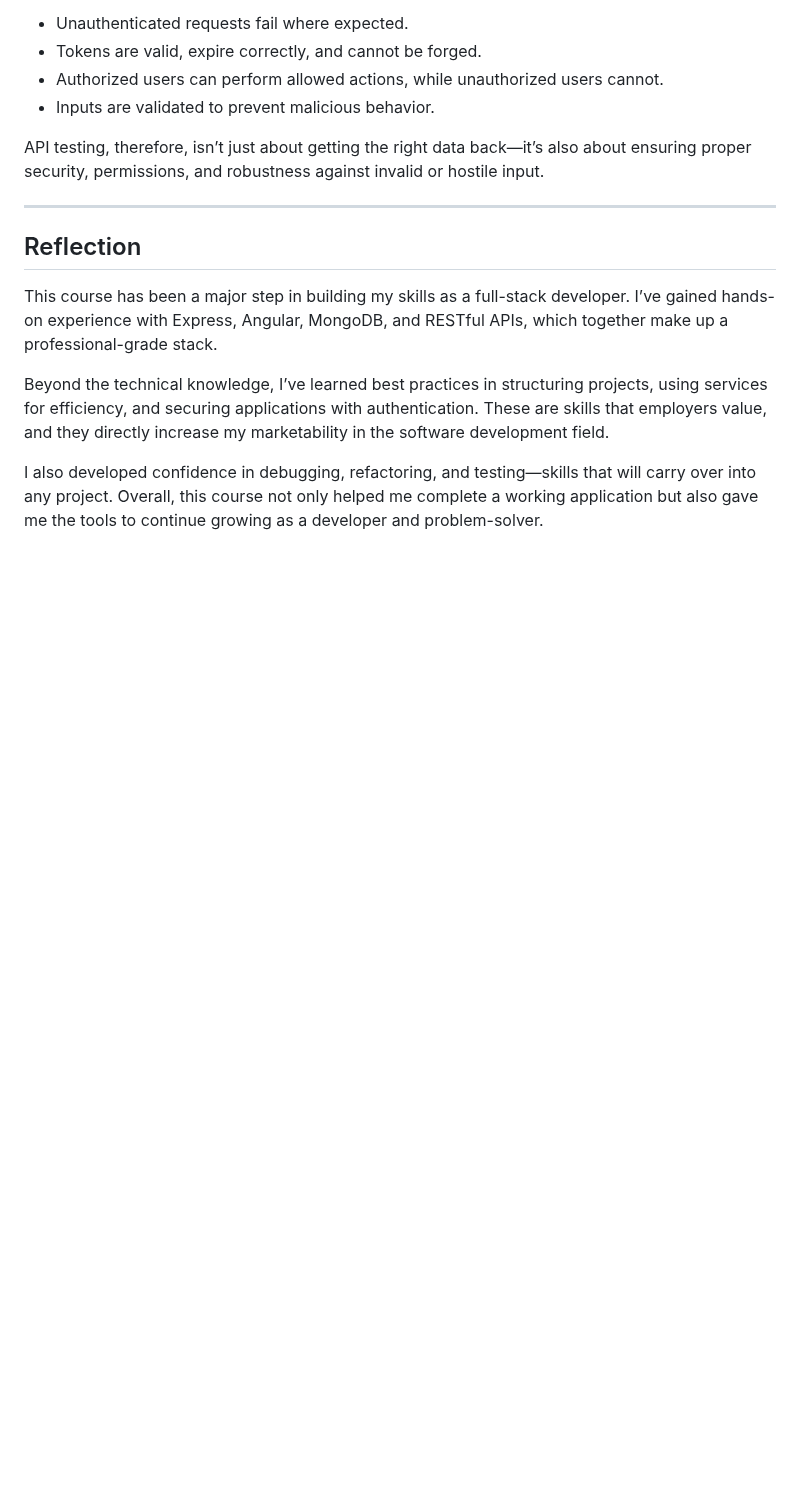
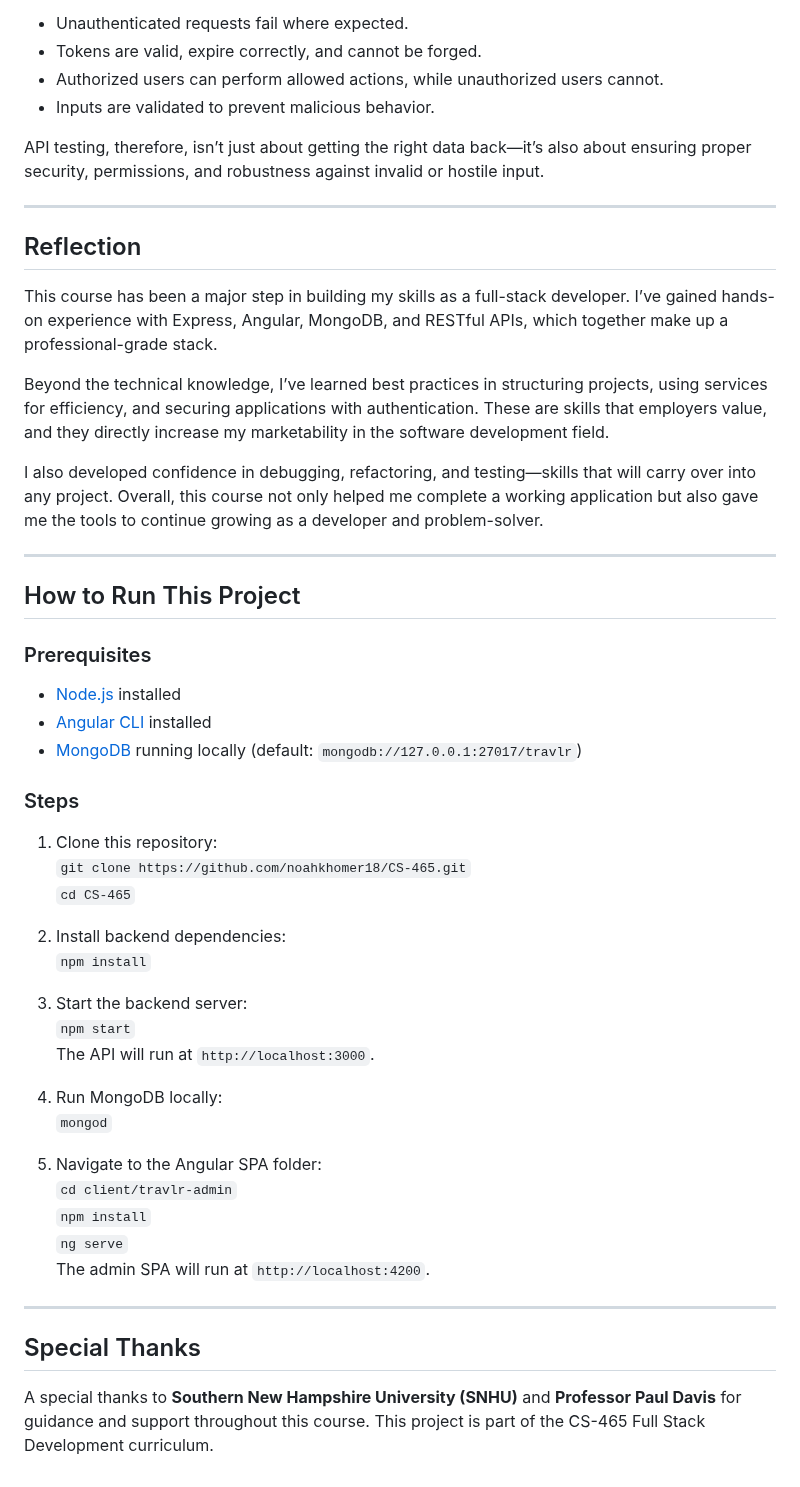
Before and after one commit to noahkhomer18/CS-465, a Markdown page: README.md, the part around the change. Drawn GitHub-style; blank space fills up the shorter version.

```diff
--- a/README.md
+++ b/README.md
@@ -54,3 +54,38 @@ This course has been a major step in building my skills as a full-stack develope
 Beyond the technical knowledge, I’ve learned best practices in structuring projects, using services for efficiency, and securing applications with authentication. These are skills that employers value, and they directly increase my marketability in the software development field.
 
 I also developed confidence in debugging, refactoring, and testing—skills that will carry over into any project. Overall, this course not only helped me complete a working application but also gave me the tools to continue growing as a developer and problem-solver.
+
+---
+
+## How to Run This Project
+
+### Prerequisites
+- [Node.js](https://nodejs.org/) installed
+- [Angular CLI](https://angular.io/cli) installed
+- [MongoDB](https://www.mongodb.com/try/download/community) running locally (default: `mongodb://127.0.0.1:27017/travlr`)
+
+### Steps
+1. Clone this repository:
+   `git clone https://github.com/noahkhomer18/CS-465.git`
+   `cd CS-465`
+
+2. Install backend dependencies:
+   `npm install`
+
+3. Start the backend server:
+   `npm start`
+   The API will run at `http://localhost:3000`.
+
+4. Run MongoDB locally:
+   `mongod`
+
+5. Navigate to the Angular SPA folder:
+   `cd client/travlr-admin`
+   `npm install`
+   `ng serve`
+   The admin SPA will run at `http://localhost:4200`.
+
+---
+
+## Special Thanks
+A special thanks to **Southern New Hampshire University (SNHU)** and **Professor Paul Davis** for guidance and support throughout this course. This project is part of the CS-465 Full Stack Development curriculum.
```
